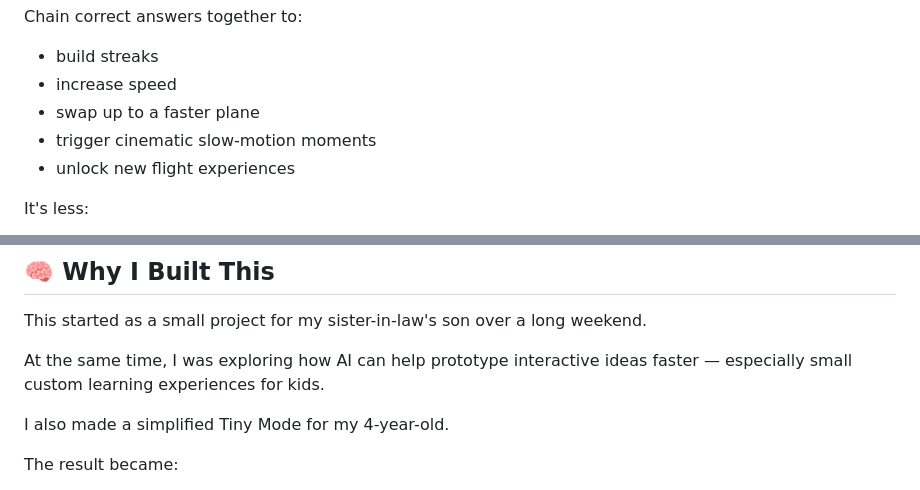
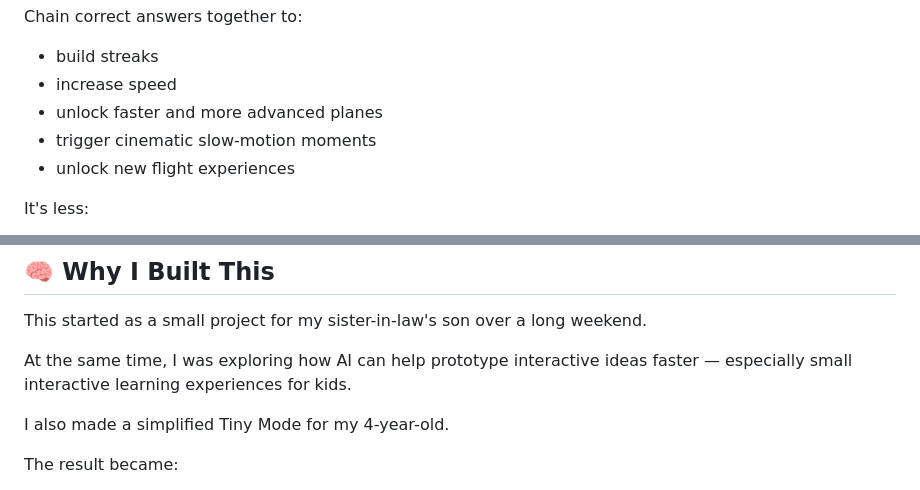
Before and after one commit to mli3w/top-sum, a Markdown page: README.md, 2 parts joined by grey strips. Rendered like a GitHub page.

```diff
--- a/README.md
+++ b/README.md
@@ -34,7 +29,7 @@ Instead of worksheets or flashcards, players pilot a plane through Marina Bay an
 Chain correct answers together to:
 - build streaks
 - increase speed
-- swap up to a faster plane
+- unlock faster and more advanced planes
 - trigger cinematic slow-motion moments
 - unlock new flight experiences
 
@@ -59,7 +54,7 @@ and more:
 
 This started as a small project for my sister-in-law's son over a long weekend.
 
-At the same time, I was exploring how AI can help prototype interactive ideas faster — especially small custom learning experiences for kids.
+At the same time, I was exploring how AI can help prototype interactive ideas faster — especially small interactive learning experiences for kids.
 
 I also made a simplified Tiny Mode for my 4-year-old.
 
```
Also changed, not shown: other parts of README.md (+0 -5 lines).
